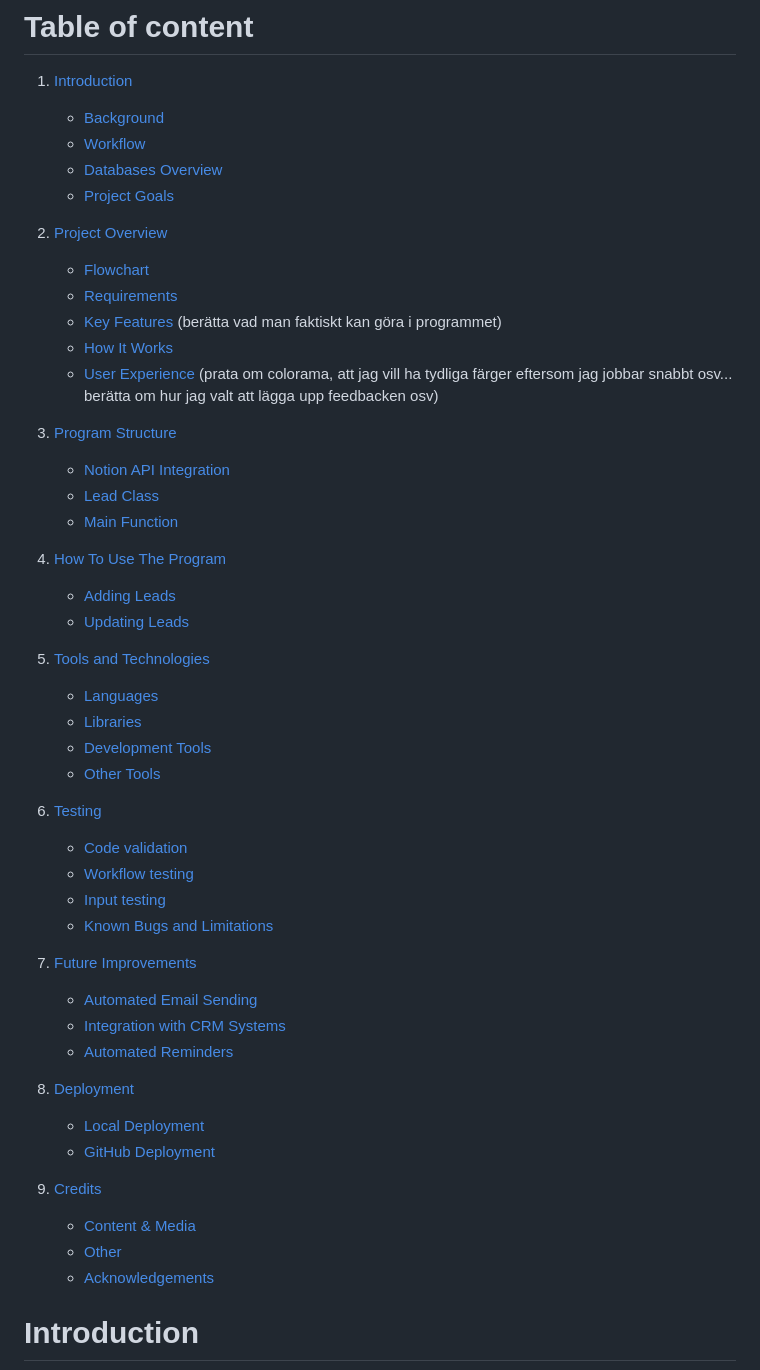
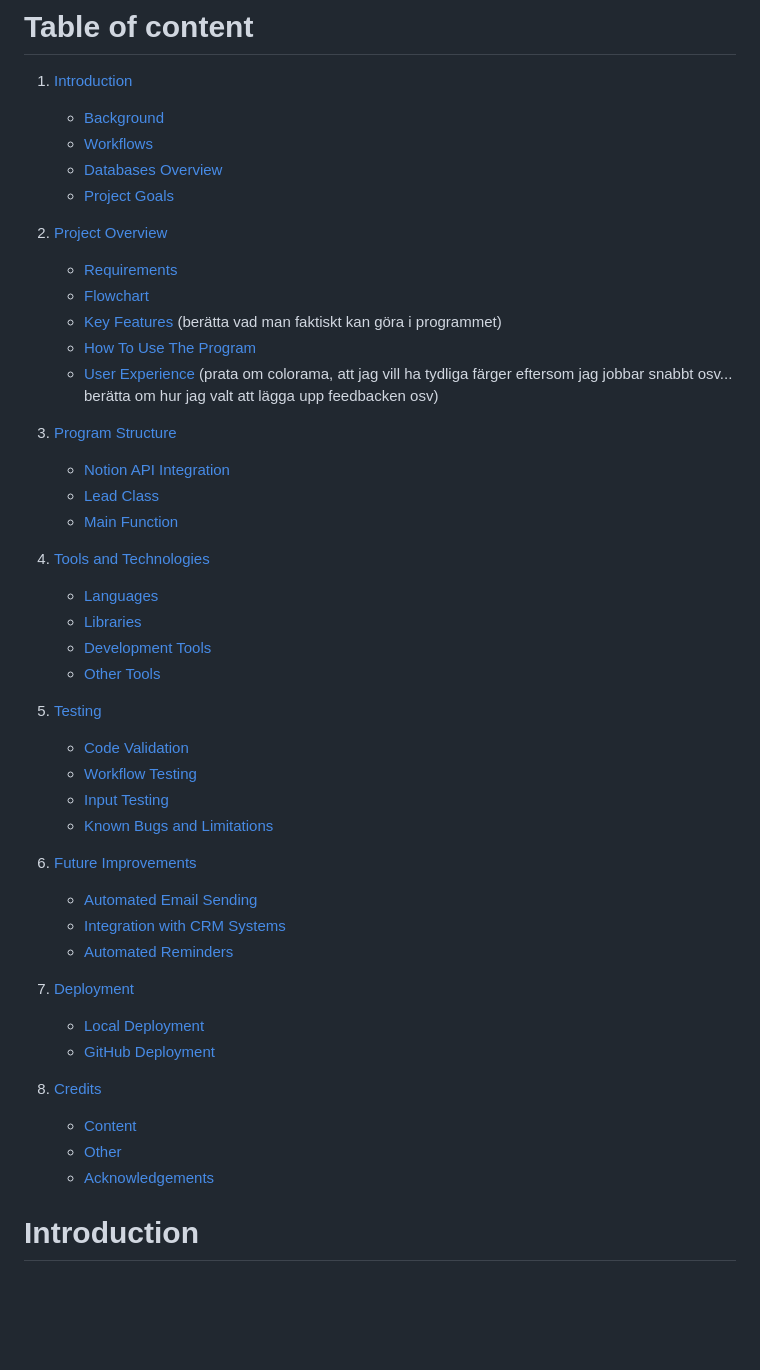
Before and after one commit to fridalannerstrom/auto-emails, a Markdown page: README.md, the part around the change printed below. GitHub-like rendering; blank space fills up the shorter version.

```diff
--- a/README.md
+++ b/README.md
@@ -10,14 +10,14 @@ To simplify and speed up my workflow, I developed a Python tool to streamline em
 
 1. [Introduction](#introduction)
     - [Background](#background)
-    - [Workflow](#workflow)
-    - [Databases Overview](#databases)
-    - [Project Goals](#summary)
+    - [Workflows](#workflows)
+    - [Databases Overview](#databases-overview)
+    - [Project Goals](#project-goals)
 
 2. [Project Overview](#project-overview)
-    - [Flowchart](#workflow)
-    - [Requirements](#databases)
-    - [Key Features](#summary) (berätta vad man faktiskt kan göra i programmet)
-    - [How It Works](#main-function)
-    - [User Experience](#features) (prata om colorama, att jag vill ha tydliga färger eftersom jag jobbar snabbt osv... berätta om hur jag valt att lägga upp feedbacken osv)
+    - [Requirements](#requirements)
+    - [Flowchart](#flowchart)
+    - [Key Features](#key-features) (berätta vad man faktiskt kan göra i programmet)
+    - [How To Use The Program](#how-to-use-the-program)
+    - [User Experience](#user-experience) (prata om colorama, att jag vill ha tydliga färger eftersom jag jobbar snabbt osv... berätta om hur jag valt att lägga upp feedbacken osv)
 
@@ -28,32 +28,28 @@ To simplify and speed up my workflow, I developed a Python tool to streamline em
 
-3. [How To Use The Program](#project-overview)
-    - [Adding Leads](#workflow)
-    - [Updating Leads](#databases)
+3. [Tools and Technologies](#tools-and-technologies)
+    - [Languages](#languages)
+    - [Libraries](#libraries)
+    - [Development Tools](#development-tools)
+    - [Other Tools](#other-tools)
 
-4. [Tools and Technologies](#project-overview)
-    - [Languages](#workflow)
-    - [Libraries](#databases)
-    - [Development Tools](#databases)
-    - [Other Tools](#databases)
+4. [Testing](#testing)
+    - [Code Validation](#code-validation)
+    - [Workflow Testing](#workflow-testing)
+    - [Input Testing](#input-testing)
+    - [Known Bugs and Limitations](#known-bugs-and-limitations)
 
-4. [Testing](#project-overview)
-    - [Code validation](#workflow)
-    - [Workflow testing](#databases)
-    - [Input testing](#databases)
-    - [Known Bugs and Limitations](#databases)
+5. [Future Improvements](#future-improvments)
+    - [Automated Email Sending](#automated-email-sending)
+    - [Integration with CRM Systems](#integration-with-crm-systems)
+    - [Automated Reminders](#automated-reminders)
 
-5. [Future Improvements](#project-overview)
-    - [Automated Email Sending](#workflow)
-    - [Integration with CRM Systems](#databases)
-    - [Automated Reminders](#databases)
+6. [Deployment](#deployment)
+    - [Local Deployment](#local-deployment)
+    - [GitHub Deployment](#github-deployment)
 
-5. [Deployment](#project-overview)
-    - [Local Deployment](#workflow)
-    - [GitHub Deployment](#databases)
-
-6. [Credits](#project-overview)
-    - [Content & Media](#workflow)
-    - [Other](#databases)
+7. [Credits](#credits)
+    - [Content](#content)
+    - [Other](#other)
     - [Acknowledgements](#acknowledgements)
 
 # Introduction
```
Also changed, not shown: other parts of README.md (+150 -19 lines).
